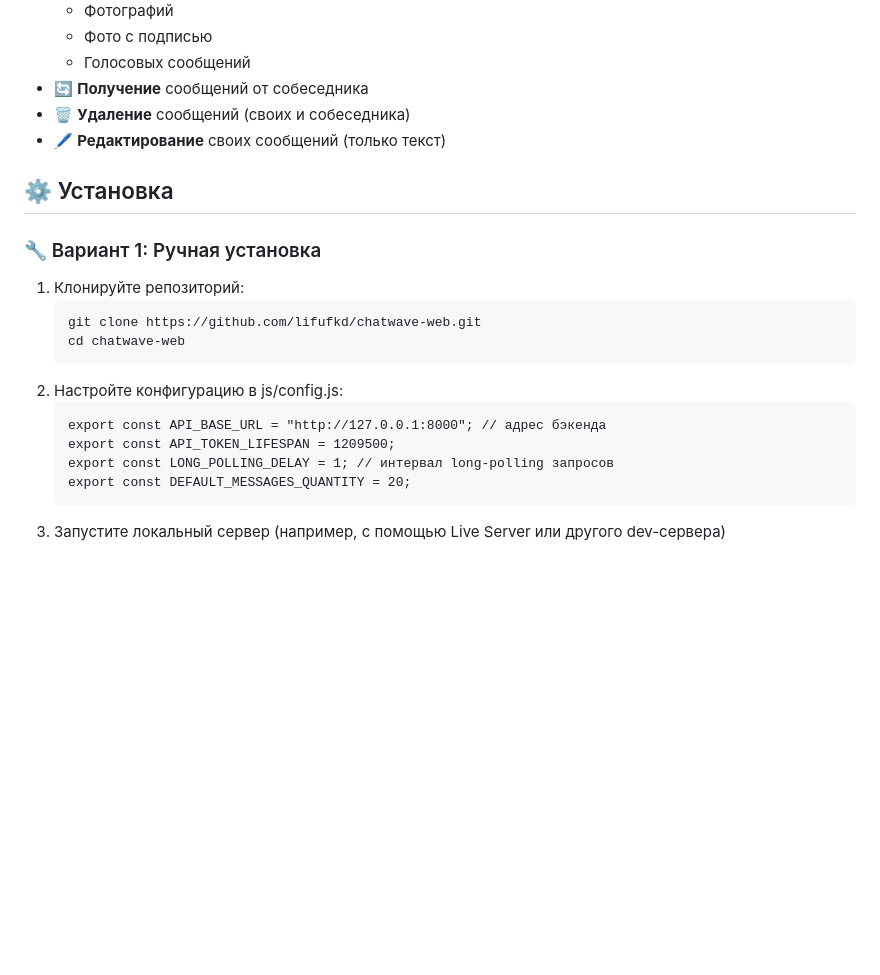
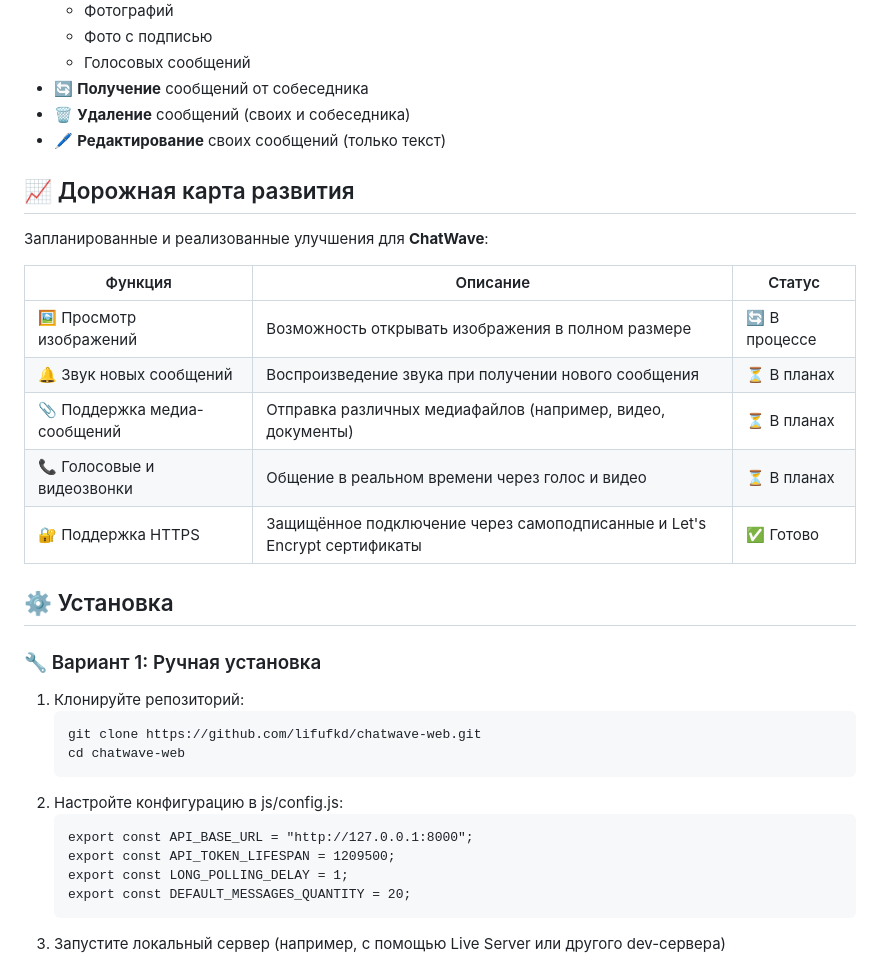
Before and after one commit to lifufkd/chatwave-web, a Markdown page: README/README.ru.md, the part around the change. GitHub-like rendering; blank space fills up the shorter version.

````diff
--- a/README/README.ru.md
+++ b/README/README.ru.md
@@ -63,6 +63,19 @@
 - 🗑️ **Удаление** сообщений (своих и собеседника)
 - 🖊️ **Редактирование** своих сообщений (только текст)
 
+## 📈 Дорожная карта развития
+
+Запланированные и реализованные улучшения для **ChatWave**:
+
+| Функция                                   | Описание                                                             | Статус         |
+|-------------------------------------------|----------------------------------------------------------------------|----------------|
+| 🖼️ Просмотр изображений                   | Возможность открывать изображения в полном размере                   | 🔄 В процессе  |
+| 🔔 Звук новых сообщений                   | Воспроизведение звука при получении нового сообщения                 | ⏳ В планах    |
+| 📎 Поддержка медиа-сообщений              | Отправка различных медиафайлов (например, видео, документы)          | ⏳ В планах    |
+| 📞 Голосовые и видеозвонки                | Общение в реальном времени через голос и видео                       | ⏳ В планах    |
+| 🔐 Поддержка HTTPS                        | Защищённое подключение через самоподписанные и Let's Encrypt сертификаты | ✅ Готово     |
+
+
 ## ⚙️ Установка
 
 ### 🔧 Вариант 1: Ручная установка
@@ -74,9 +87,9 @@
    ```
 2. Настройте конфигурацию в js/config.js:
    ```
-   export const API_BASE_URL = "http://127.0.0.1:8000"; // адрес бэкенда
+   export const API_BASE_URL = "http://127.0.0.1:8000";
    export const API_TOKEN_LIFESPAN = 1209500;
-   export const LONG_POLLING_DELAY = 1; // интервал long-polling запросов
+   export const LONG_POLLING_DELAY = 1;
    export const DEFAULT_MESSAGES_QUANTITY = 20;
    ```
 3. Запустите локальный сервер (например, с помощью Live Server или другого dev-сервера)
````
